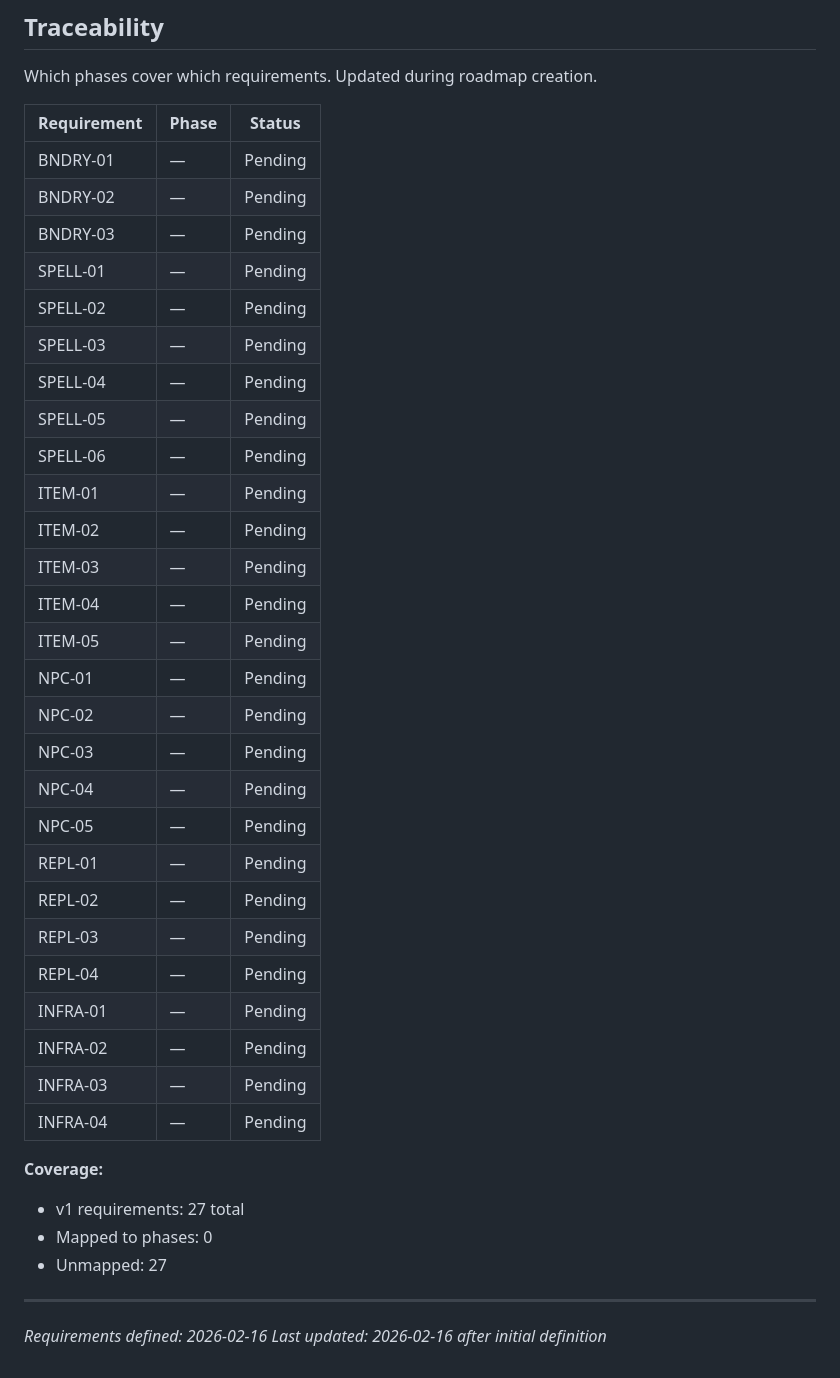
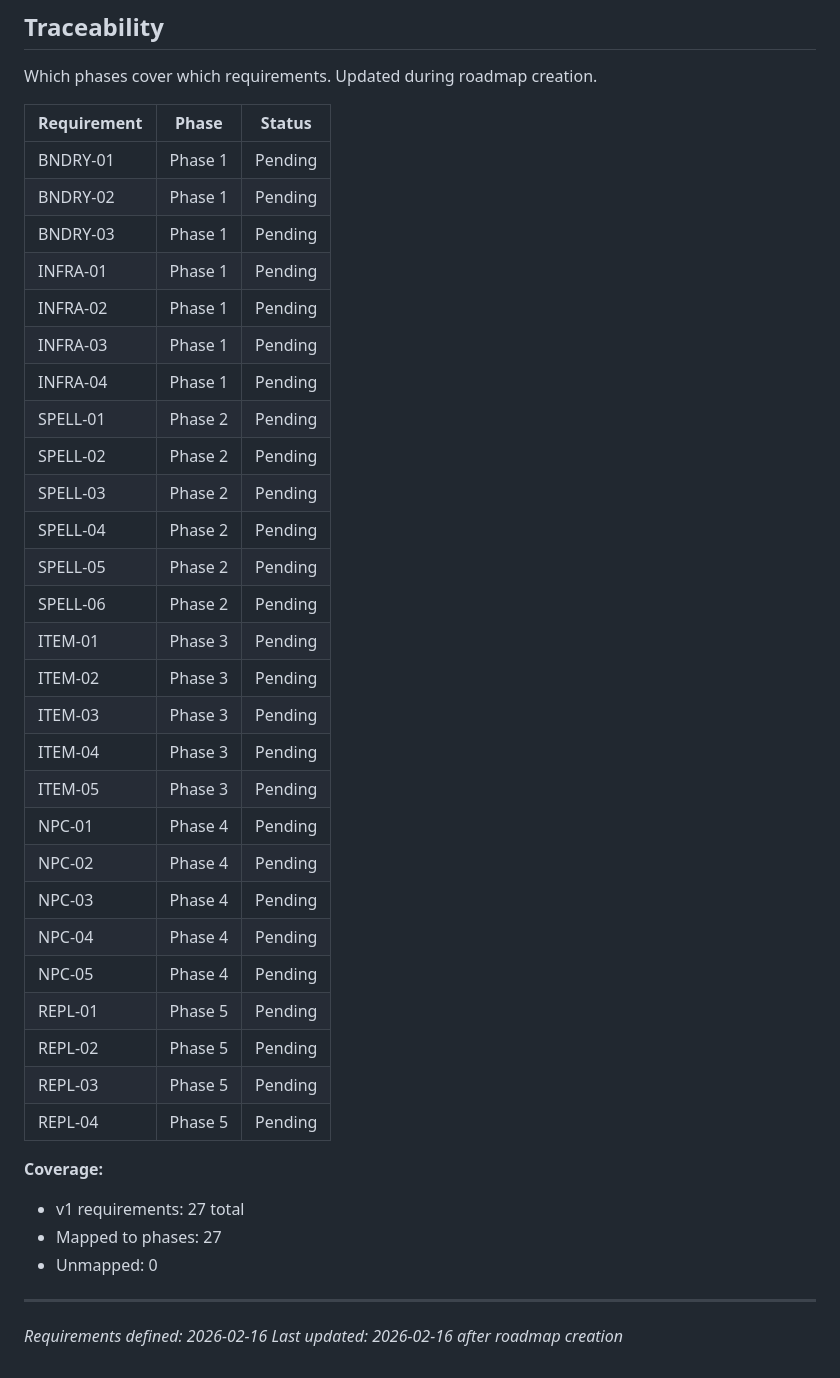
Before and after one commit to Sallis-GH/varlamore-uim, a Markdown page: .planning/REQUIREMENTS.md, the part around the change. GitHub-like rendering.

Commit message:
docs: create roadmap (6 phases)

```diff
--- a/.planning/REQUIREMENTS.md
+++ b/.planning/REQUIREMENTS.md
@@ -100,39 +100,39 @@ Which phases cover which requirements. Updated during roadmap creation.
 
 | Requirement | Phase | Status |
 |-------------|-------|--------|
-| BNDRY-01 | — | Pending |
-| BNDRY-02 | — | Pending |
-| BNDRY-03 | — | Pending |
-| SPELL-01 | — | Pending |
-| SPELL-02 | — | Pending |
-| SPELL-03 | — | Pending |
-| SPELL-04 | — | Pending |
-| SPELL-05 | — | Pending |
-| SPELL-06 | — | Pending |
-| ITEM-01 | — | Pending |
-| ITEM-02 | — | Pending |
-| ITEM-03 | — | Pending |
-| ITEM-04 | — | Pending |
-| ITEM-05 | — | Pending |
-| NPC-01 | — | Pending |
-| NPC-02 | — | Pending |
-| NPC-03 | — | Pending |
-| NPC-04 | — | Pending |
-| NPC-05 | — | Pending |
-| REPL-01 | — | Pending |
-| REPL-02 | — | Pending |
-| REPL-03 | — | Pending |
-| REPL-04 | — | Pending |
-| INFRA-01 | — | Pending |
-| INFRA-02 | — | Pending |
-| INFRA-03 | — | Pending |
-| INFRA-04 | — | Pending |
+| BNDRY-01 | Phase 1 | Pending |
+| BNDRY-02 | Phase 1 | Pending |
+| BNDRY-03 | Phase 1 | Pending |
+| INFRA-01 | Phase 1 | Pending |
+| INFRA-02 | Phase 1 | Pending |
+| INFRA-03 | Phase 1 | Pending |
+| INFRA-04 | Phase 1 | Pending |
+| SPELL-01 | Phase 2 | Pending |
+| SPELL-02 | Phase 2 | Pending |
+| SPELL-03 | Phase 2 | Pending |
+| SPELL-04 | Phase 2 | Pending |
+| SPELL-05 | Phase 2 | Pending |
+| SPELL-06 | Phase 2 | Pending |
+| ITEM-01 | Phase 3 | Pending |
+| ITEM-02 | Phase 3 | Pending |
+| ITEM-03 | Phase 3 | Pending |
+| ITEM-04 | Phase 3 | Pending |
+| ITEM-05 | Phase 3 | Pending |
+| NPC-01 | Phase 4 | Pending |
+| NPC-02 | Phase 4 | Pending |
+| NPC-03 | Phase 4 | Pending |
+| NPC-04 | Phase 4 | Pending |
+| NPC-05 | Phase 4 | Pending |
+| REPL-01 | Phase 5 | Pending |
+| REPL-02 | Phase 5 | Pending |
+| REPL-03 | Phase 5 | Pending |
+| REPL-04 | Phase 5 | Pending |
 
 **Coverage:**
 - v1 requirements: 27 total
-- Mapped to phases: 0
-- Unmapped: 27
+- Mapped to phases: 27
+- Unmapped: 0
 
 ---
 *Requirements defined: 2026-02-16*
-*Last updated: 2026-02-16 after initial definition*
+*Last updated: 2026-02-16 after roadmap creation*
```
Also changed, not shown: .planning/ROADMAP.md (added, +141 -0 lines), .planning/STATE.md (added, +67 -0 lines).
